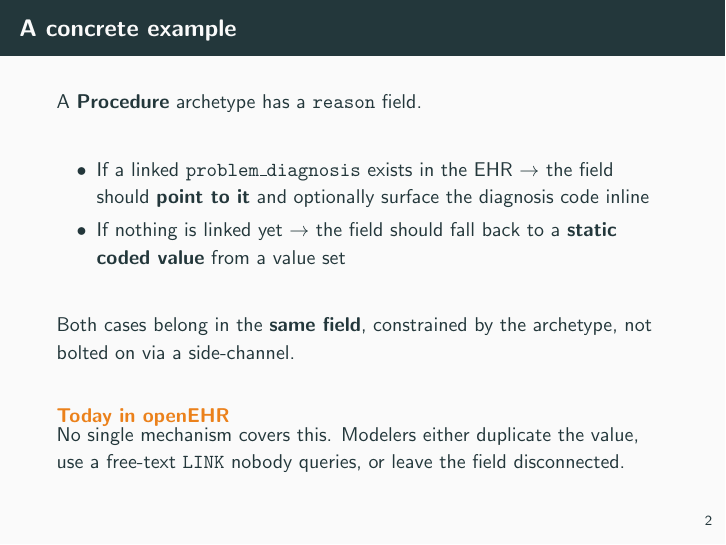
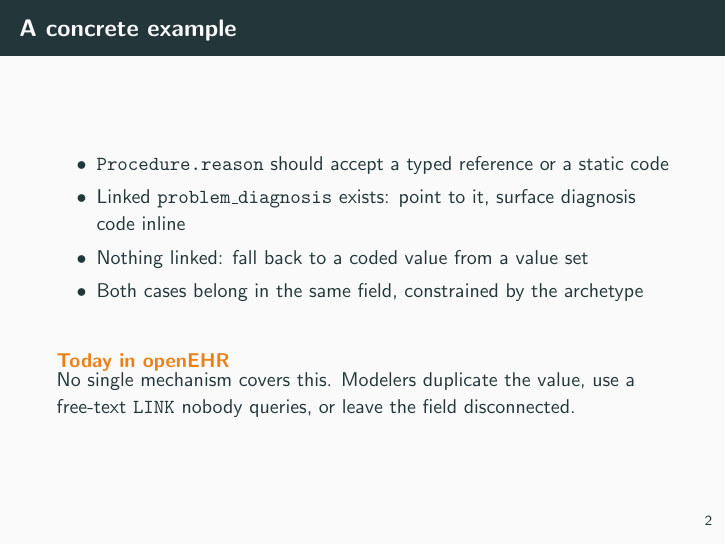
Before and after one commit to SevKohler/openehr-reference, LaTeX slides (presentation/slides.tex): page 4 of 23. Compiled offline with pdfLaTeX.

Commit message:
Clean up concrete example slide to pure bullet points
Co-Authored-By: Claude Sonnet 4.6 <noreply@anthropic.com>

```diff
--- a/presentation/slides.tex
+++ b/presentation/slides.tex
@@ -32,25 +32,16 @@
 \end{frame}
 
 \begin{frame}{A concrete example}
-  A \textbf{Procedure} archetype has a \texttt{reason} field.
-
-  \bigskip
   \begin{itemize}
-    \item If a linked \texttt{problem\_diagnosis} exists in the EHR $\rightarrow$
-          the field should \textbf{point to it} and optionally surface the diagnosis
-          code inline
-    \item If nothing is linked yet $\rightarrow$ the field should fall back to a
-          \textbf{static coded value} from a value set
+    \item \texttt{Procedure.reason} should accept a typed reference or a static code
+    \item Linked \texttt{problem\_diagnosis} exists: point to it, surface diagnosis code inline
+    \item Nothing linked: fall back to a coded value from a value set
+    \item Both cases belong in the same field, constrained by the archetype
   \end{itemize}
 
   \bigskip
-  Both cases belong in the \textbf{same field}, constrained by the archetype,
-  not bolted on via a side-channel.
-
-  \bigskip
   \begin{alertblock}{Today in openEHR}
-    No single mechanism covers this. Modelers either duplicate the value, use a
-    free-text \texttt{LINK} nobody queries, or leave the field disconnected.
+    No single mechanism covers this. Modelers duplicate the value, use a free-text \texttt{LINK} nobody queries, or leave the field disconnected.
   \end{alertblock}
 \end{frame}
 
```
